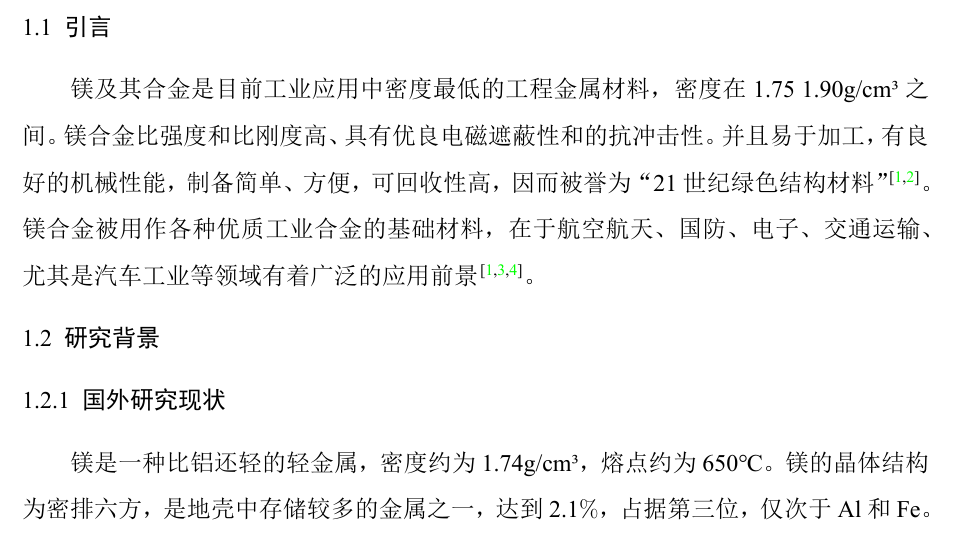
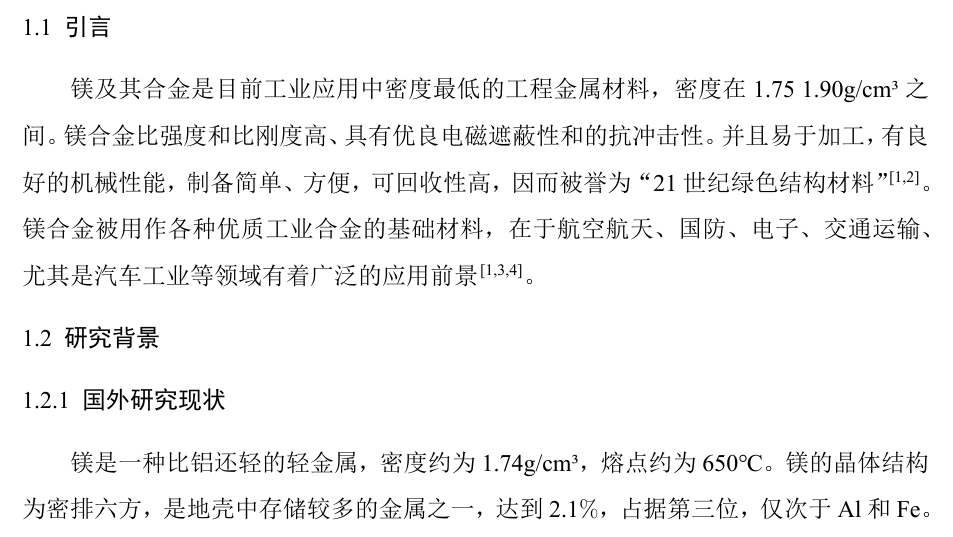
Before and after one commit to DeathofBrain/NEUQPaperLatex2025, a LaTeX document (main.tex): part of page 9 of 20, cut so that both start at the same text. The pictures show the PDF file main.pdf that the author committed with the source.

Commit message:
fix:cite color needs to be black

```diff
--- a/main.tex
+++ b/main.tex
@@ -11,7 +11,7 @@
 \usepackage{enumitem}
 \usepackage{titlesec}
 \usepackage{titletoc}
-\usepackage[colorlinks,linkcolor=black,bookmarks=false]{hyperref}
+\usepackage[colorlinks,linkcolor=black,citecolor=black,urlcolor=black,bookmarks=false]{hyperref}
 \usepackage{tabularx}
 \usepackage{chngcntr}
 \usepackage{listings}
```
Also changed, not shown: main.pdf.
